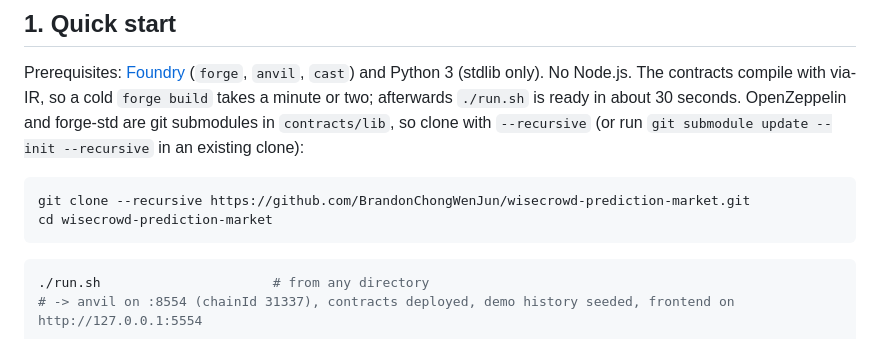
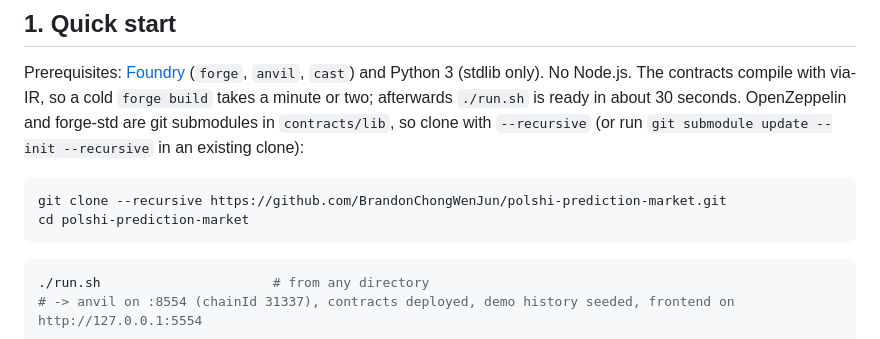
Before and after one commit to BrandonChongWenJun/polshi-prediction-market, a Markdown page: README.md, the part around the change. GitHub-like rendering.

Commit message:
Point the README clone command at the renamed repository
Co-Authored-By: Claude Opus 5.5 <noreply@anthropic.com>

````diff
--- a/README.md
+++ b/README.md
@@ -41,8 +41,8 @@ about 30 seconds. OpenZeppelin and forge-std are git submodules in `contracts/li
 (or run `git submodule update --init --recursive` in an existing clone):
 
 ```bash
-git clone --recursive https://github.com/BrandonChongWenJun/wisecrowd-prediction-market.git
-cd wisecrowd-prediction-market
+git clone --recursive https://github.com/BrandonChongWenJun/polshi-prediction-market.git
+cd polshi-prediction-market
 ```
 
 ```bash
````
